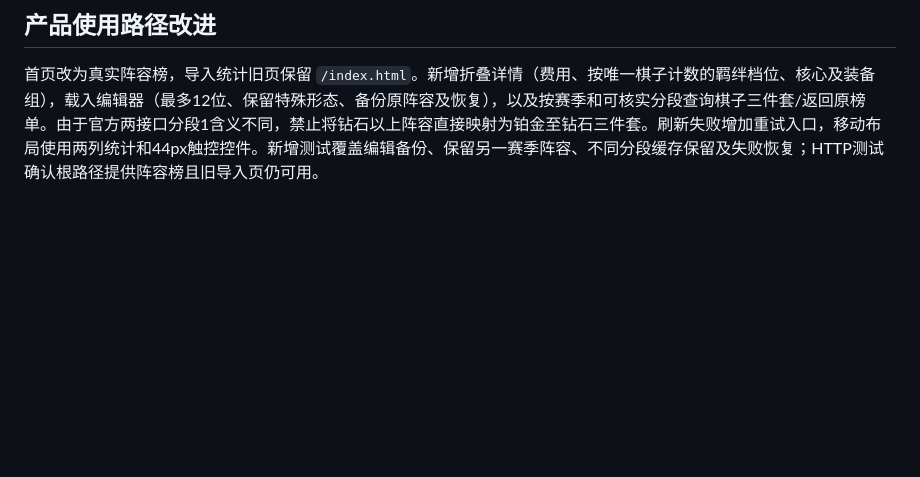
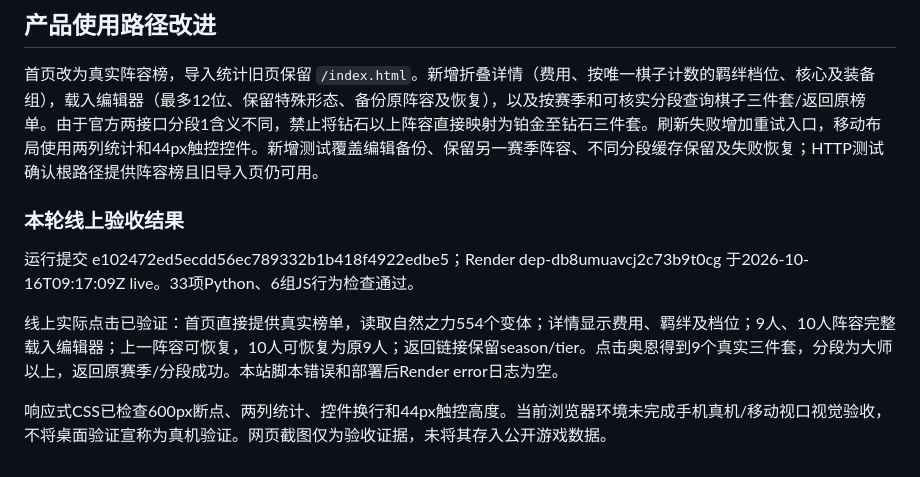
Before and after one commit to BonhamYang/chanchan-lab, a Markdown page: OFFICIAL_INTEGRATION_ACCEPTANCE.md, the part around the change. Rendered like a GitHub page; blank space fills up the shorter version.

Commit message:
docs: record home editor and build-query live acceptance

```diff
--- a/OFFICIAL_INTEGRATION_ACCEPTANCE.md
+++ b/OFFICIAL_INTEGRATION_ACCEPTANCE.md
@@ -54,3 +54,11 @@
 ## 产品使用路径改进
 
 首页改为真实阵容榜，导入统计旧页保留 `/index.html`。新增折叠详情（费用、按唯一棋子计数的羁绊档位、核心及装备组），载入编辑器（最多12位、保留特殊形态、备份原阵容及恢复），以及按赛季和可核实分段查询棋子三件套/返回原榜单。由于官方两接口分段1含义不同，禁止将钻石以上阵容直接映射为铂金至钻石三件套。刷新失败增加重试入口，移动布局使用两列统计和44px触控控件。新增测试覆盖编辑备份、保留另一赛季阵容、不同分段缓存保留及失败恢复；HTTP测试确认根路径提供阵容榜且旧导入页仍可用。
+
+### 本轮线上验收结果
+
+运行提交 e102472ed5ecdd56ec789332b1b418f4922edbe5；Render dep-db8umuavcj2c73b9t0cg 于2026-10-16T09:17:09Z live。33项Python、6组JS行为检查通过。
+
+线上实际点击已验证：首页直接提供真实榜单，读取自然之力554个变体；详情显示费用、羁绊及档位；9人、10人阵容完整载入编辑器；上一阵容可恢复，10人可恢复为原9人；返回链接保留season/tier。点击奥恩得到9个真实三件套，分段为大师以上，返回原赛季/分段成功。本站脚本错误和部署后Render error日志为空。
+
+响应式CSS已检查600px断点、两列统计、控件换行和44px触控高度。当前浏览器环境未完成手机真机/移动视口视觉验收，不将桌面验证宣称为真机验证。网页截图仅为验收证据，未将其存入公开游戏数据。
```
